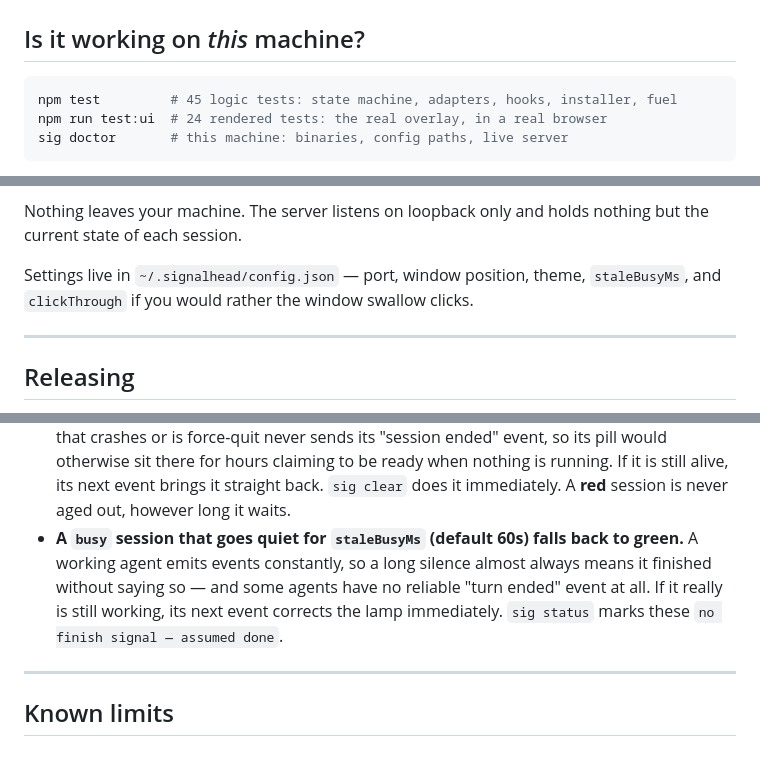
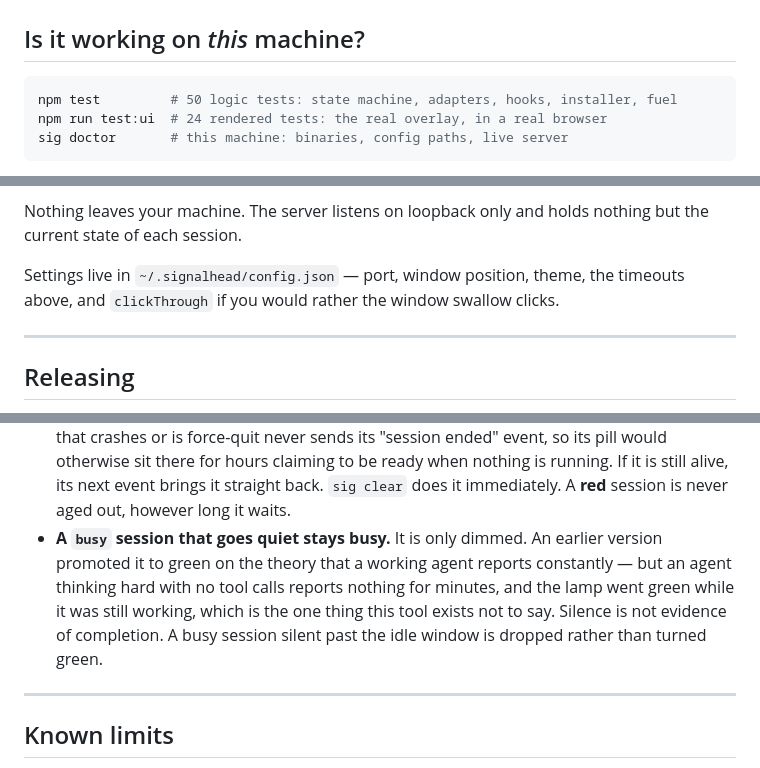
Before and after one commit to deepak-hp/signalhead, a Markdown page: README.md, 3 parts joined by grey strips. Drawn GitHub-style.

Commit message:
Update the README for the removed watchdog
The behaviour changed in v1.2.0 but this section still described the old
promote-to-green watchdog and a staleBusyMs option that no longer exists.

Co-Authored-By: Claude Opus 5 <noreply@anthropic.com>

````diff
--- a/README.md
+++ b/README.md
@@ -211,7 +211,7 @@ window manager for transparency — without one, use `sig start --browser`.
 ## Is it working on *this* machine?
 
 ```bash
-npm test         # 45 logic tests: state machine, adapters, hooks, installer, fuel
+npm test         # 50 logic tests: state machine, adapters, hooks, installer, fuel
 npm run test:ui  # 24 rendered tests: the real overlay, in a real browser
 sig doctor       # this machine: binaries, config paths, live server
 ```
@@ -279,7 +279,7 @@ Nothing leaves your machine. The server listens on loopback only and holds
 nothing but the current state of each session.
 
 Settings live in `~/.signalhead/config.json` — port, window position,
-theme, `staleBusyMs`, and `clickThrough` if you would rather the window swallow
+theme, the timeouts above, and `clickThrough` if you would rather the window swallow
 clicks.
 
 ---
@@ -365,12 +365,13 @@ Two behaviours worth knowing, both learned the hard way:
   ready when nothing is running. If it is still alive, its next event brings it
   straight back. `sig clear` does it immediately. A **red** session is never
   aged out, however long it waits.
-- **A `busy` session that goes quiet for `staleBusyMs` (default 60s) falls back
-  to green.** A working agent emits events constantly, so a long silence almost
-  always means it finished without saying so — and some agents have no reliable
-  "turn ended" event at all. If it really is still working, its next event
-  corrects the lamp immediately. `sig status` marks these
-  `no finish signal — assumed done`.
+- **A `busy` session that goes quiet stays busy.** It is only dimmed. An
+  earlier version promoted it to green on the theory that a working agent
+  reports constantly — but an agent thinking hard with no tool calls reports
+  nothing for minutes, and the lamp went green while it was still working,
+  which is the one thing this tool exists not to say. Silence is not evidence
+  of completion. A busy session silent past the idle window is dropped rather
+  than turned green.
 
 ---
 
````
